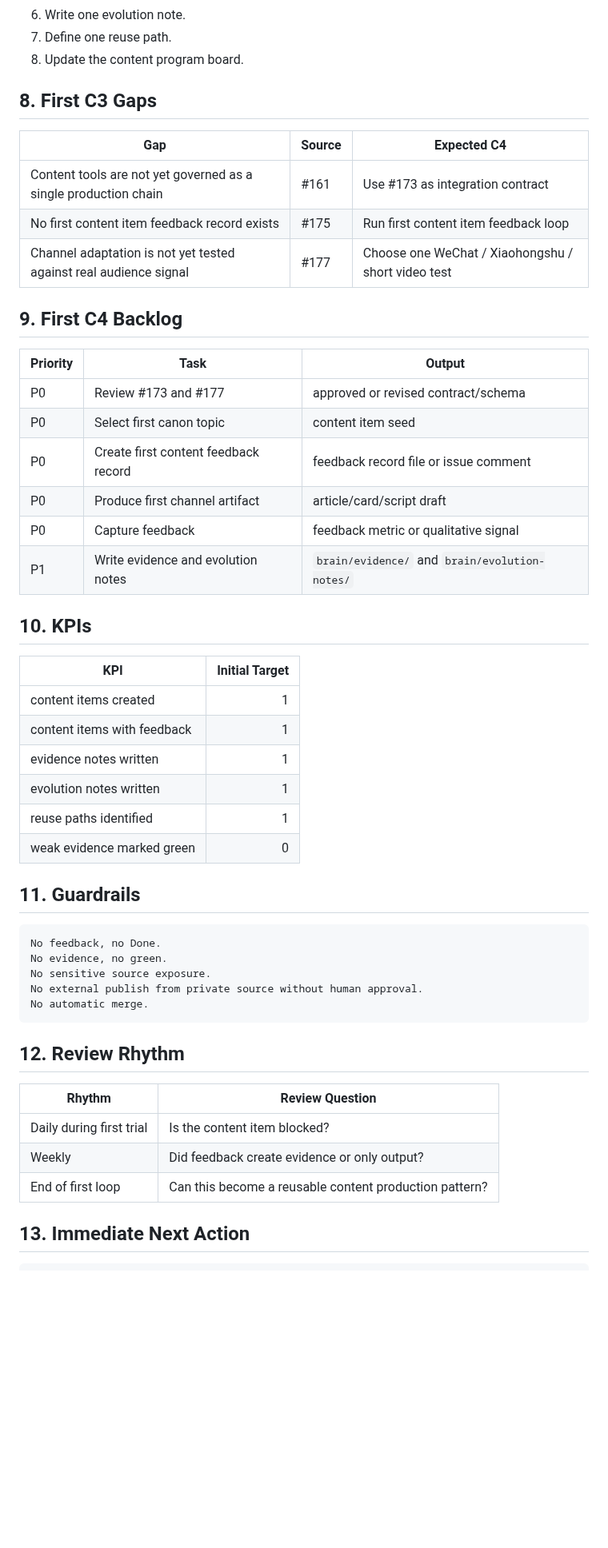
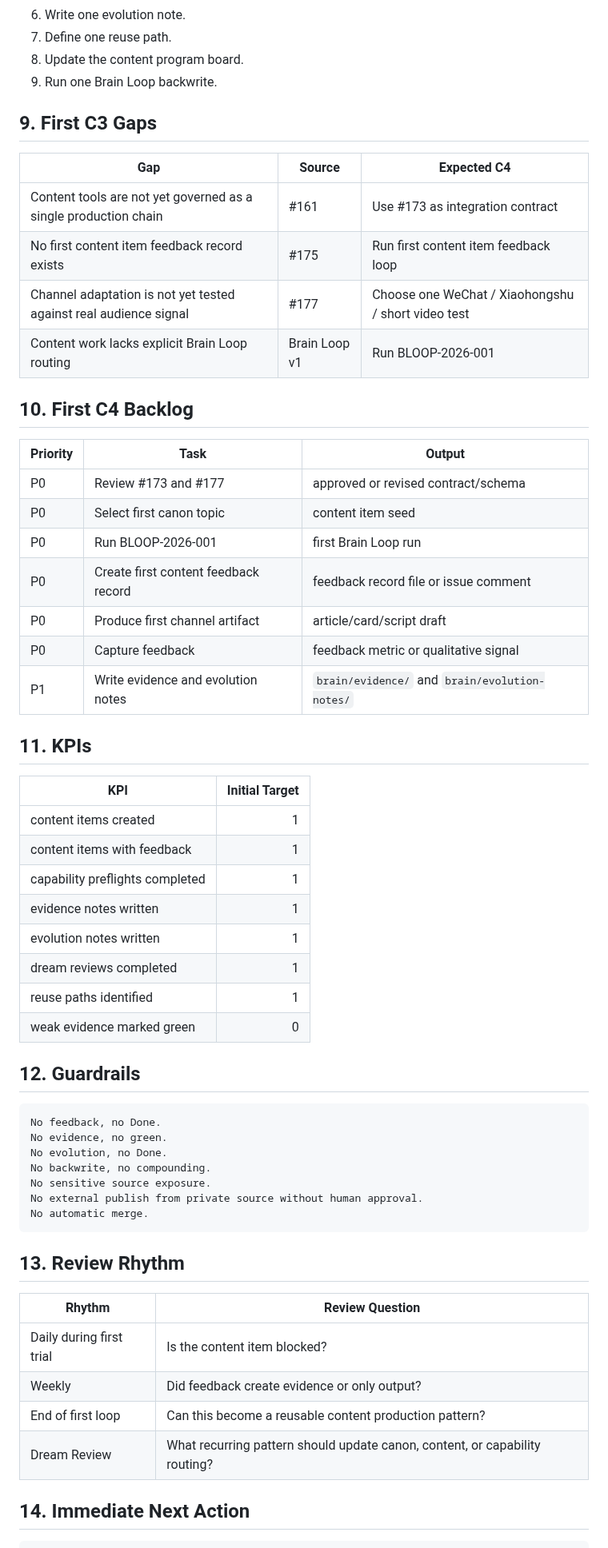
Before and after one commit to moonstachain/yuanli-strategy-soul, a Markdown page: docs/PROJECT-CHARTER-CONTENT-ENGINE-CBM-PMO-v1.md, the part around one of its changes. Shown at 80% size. Drawn GitHub-style; blank space fills up the shorter version.

````diff
--- a/docs/PROJECT-CHARTER-CONTENT-ENGINE-CBM-PMO-v1.md
+++ b/docs/PROJECT-CHARTER-CONTENT-ENGINE-CBM-PMO-v1.md
@@ -88,55 +119,63 @@ Completion criteria:
 6. Write one evolution note.
 7. Define one reuse path.
 8. Update the content program board.
+9. Run one Brain Loop backwrite.
 
-## 8. First C3 Gaps
+## 9. First C3 Gaps
 
 | Gap | Source | Expected C4 |
 |---|---|---|
 | Content tools are not yet governed as a single production chain | #161 | Use #173 as integration contract |
 | No first content item feedback record exists | #175 | Run first content item feedback loop |
 | Channel adaptation is not yet tested against real audience signal | #177 | Choose one WeChat / Xiaohongshu / short video test |
+| Content work lacks explicit Brain Loop routing | Brain Loop v1 | Run BLOOP-2026-001 |
 
-## 9. First C4 Backlog
+## 10. First C4 Backlog
 
 | Priority | Task | Output |
 |---|---|---|
 | P0 | Review #173 and #177 | approved or revised contract/schema |
 | P0 | Select first canon topic | content item seed |
+| P0 | Run BLOOP-2026-001 | first Brain Loop run |
 | P0 | Create first content feedback record | feedback record file or issue comment |
 | P0 | Produce first channel artifact | article/card/script draft |
 | P0 | Capture feedback | feedback metric or qualitative signal |
 | P1 | Write evidence and evolution notes | `brain/evidence/` and `brain/evolution-notes/` |
 
-## 10. KPIs
+## 11. KPIs
 
 | KPI | Initial Target |
 |---|---:|
 | content items created | 1 |
 | content items with feedback | 1 |
+| capability preflights completed | 1 |
 | evidence notes written | 1 |
 | evolution notes written | 1 |
+| dream reviews completed | 1 |
 | reuse paths identified | 1 |
 | weak evidence marked green | 0 |
 
-## 11. Guardrails
+## 12. Guardrails
 
 ```text
 No feedback, no Done.
 No evidence, no green.
+No evolution, no Done.
+No backwrite, no compounding.
 No sensitive source exposure.
 No external publish from private source without human approval.
 No automatic merge.
 ```
 
-## 12. Review Rhythm
+## 13. Review Rhythm
 
 | Rhythm | Review Question |
 |---|---|
 | Daily during first trial | Is the content item blocked? |
 | Weekly | Did feedback create evidence or only output? |
 | End of first loop | Can this become a reusable content production pattern? |
+| Dream Review | What recurring pattern should update canon, content, or capability routing? |
 
-## 13. Immediate Next Action
+## 14. Immediate Next Action
 
 ```text
````
Also changed, not shown: other parts of docs/PROJECT-CHARTER-CONTENT-ENGINE-CBM-PMO-v1.md (+36 -5 lines).
